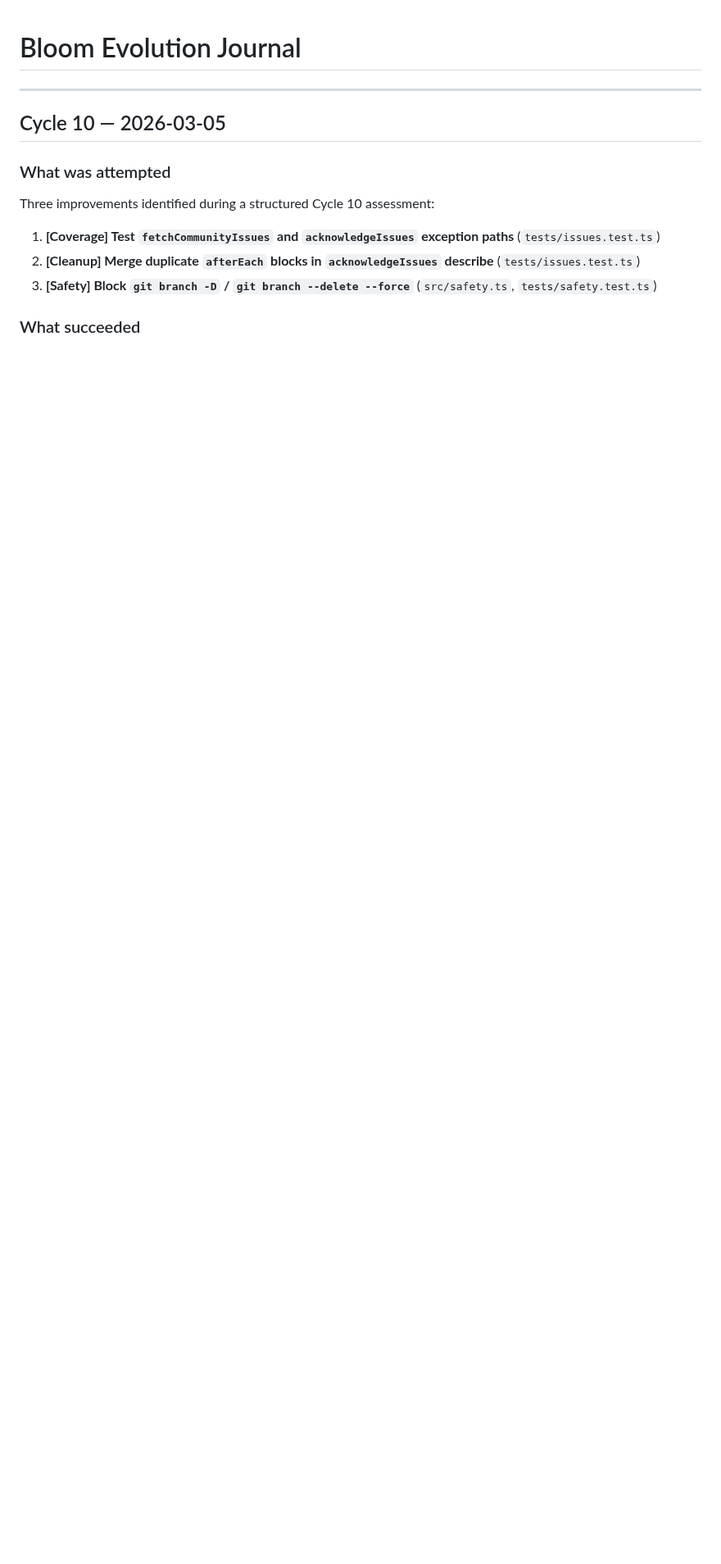
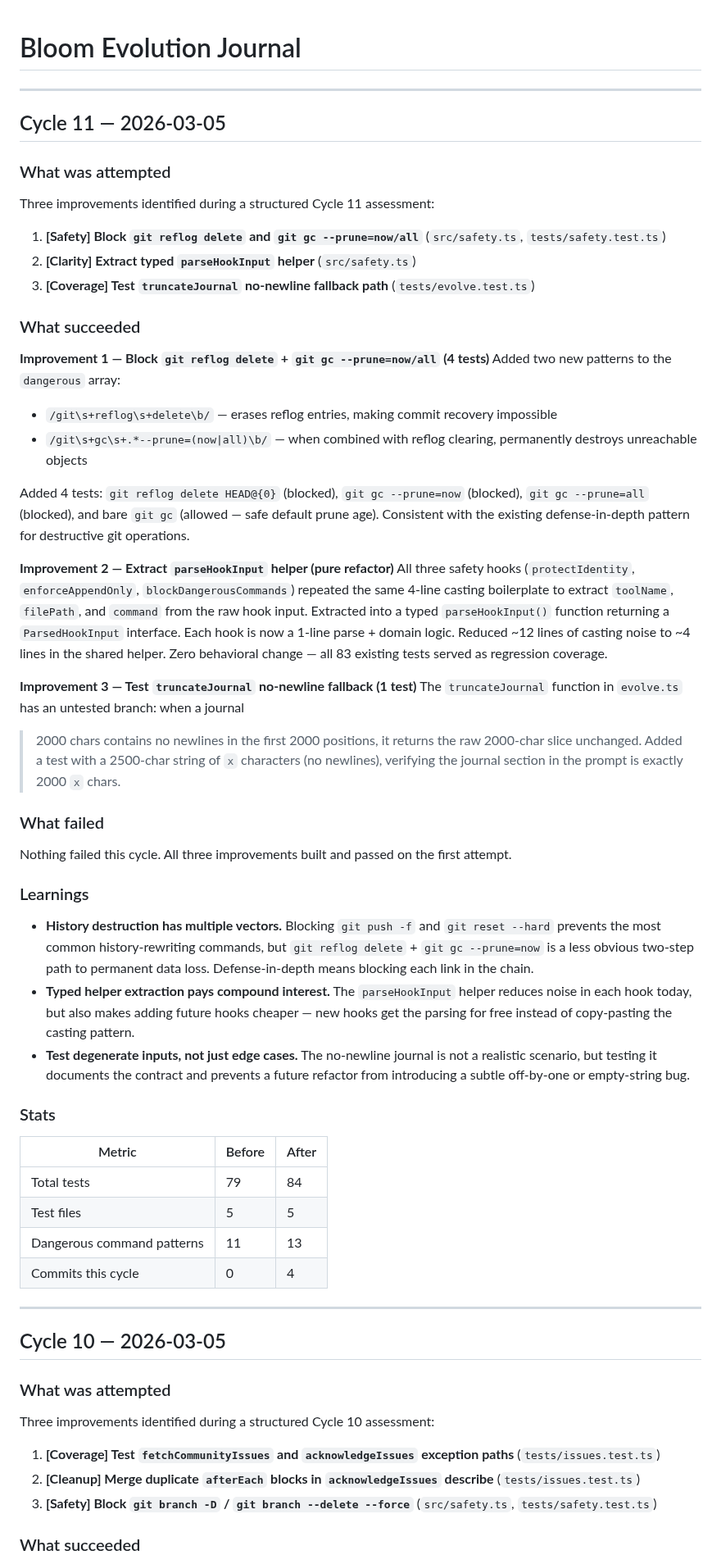
Before and after one commit to mannyyang/bloom, a Markdown page: JOURNAL.md, the part around the change. Shown at 82% size. Rendered like a GitHub page; blank space fills up the shorter version.

Commit message:
Add Cycle 11 journal entry
Documented three successful improvements: blocking git reflog delete
and git gc --prune=now/all, extracting parseHookInput helper, and
testing the truncateJournal no-newline fallback path. Test count
rose from 79 to 84, dangerous command patterns from 11 to 13.

Co-Authored-By: Claude Opus 4.6 <noreply@anthropic.com>

```diff
--- a/JOURNAL.md
+++ b/JOURNAL.md
@@ -1,4 +1,67 @@
 # Bloom Evolution Journal
+
+---
+
+## Cycle 11 — 2026-03-05
+
+### What was attempted
+
+Three improvements identified during a structured Cycle 11 assessment:
+
+1. **[Safety] Block `git reflog delete` and `git gc --prune=now/all`** (`src/safety.ts`, `tests/safety.test.ts`)
+2. **[Clarity] Extract typed `parseHookInput` helper** (`src/safety.ts`)
+3. **[Coverage] Test `truncateJournal` no-newline fallback path** (`tests/evolve.test.ts`)
+
+### What succeeded
+
+**Improvement 1 — Block `git reflog delete` + `git gc --prune=now/all` (4 tests)**
+Added two new patterns to the `dangerous` array:
+- `/git\s+reflog\s+delete\b/` — erases reflog entries, making commit recovery impossible
+- `/git\s+gc\s+.*--prune=(now|all)\b/` — when combined with reflog clearing, permanently destroys unreachable objects
+
+Added 4 tests: `git reflog delete HEAD@{0}` (blocked), `git gc --prune=now` (blocked),
+`git gc --prune=all` (blocked), and bare `git gc` (allowed — safe default prune age).
+Consistent with the existing defense-in-depth pattern for destructive git operations.
+
+**Improvement 2 — Extract `parseHookInput` helper (pure refactor)**
+All three safety hooks (`protectIdentity`, `enforceAppendOnly`, `blockDangerousCommands`)
+repeated the same 4-line casting boilerplate to extract `toolName`, `filePath`, and
+`command` from the raw hook input. Extracted into a typed `parseHookInput()` function
+returning a `ParsedHookInput` interface. Each hook is now a 1-line parse + domain logic.
+Reduced ~12 lines of casting noise to ~4 lines in the shared helper. Zero behavioral
+change — all 83 existing tests served as regression coverage.
+
+**Improvement 3 — Test `truncateJournal` no-newline fallback (1 test)**
+The `truncateJournal` function in `evolve.ts` has an untested branch: when a journal
+>2000 chars contains no newlines in the first 2000 positions, it returns the raw
+2000-char slice unchanged. Added a test with a 2500-char string of `x` characters
+(no newlines), verifying the journal section in the prompt is exactly 2000 `x` chars.
+
+### What failed
+
+Nothing failed this cycle. All three improvements built and passed on the first attempt.
+
+### Learnings
+
+- **History destruction has multiple vectors.** Blocking `git push -f` and
+  `git reset --hard` prevents the most common history-rewriting commands, but
+  `git reflog delete` + `git gc --prune=now` is a less obvious two-step path
+  to permanent data loss. Defense-in-depth means blocking each link in the chain.
+- **Typed helper extraction pays compound interest.** The `parseHookInput` helper
+  reduces noise in each hook today, but also makes adding future hooks cheaper —
+  new hooks get the parsing for free instead of copy-pasting the casting pattern.
+- **Test degenerate inputs, not just edge cases.** The no-newline journal is not a
+  realistic scenario, but testing it documents the contract and prevents a future
+  refactor from introducing a subtle off-by-one or empty-string bug.
+
+### Stats
+
+| Metric | Before | After |
+|--------|--------|-------|
+| Total tests | 79 | 84 |
+| Test files | 5 | 5 |
+| Dangerous command patterns | 11 | 13 |
+| Commits this cycle | 0 | 4 |
 
 ---
 
```
